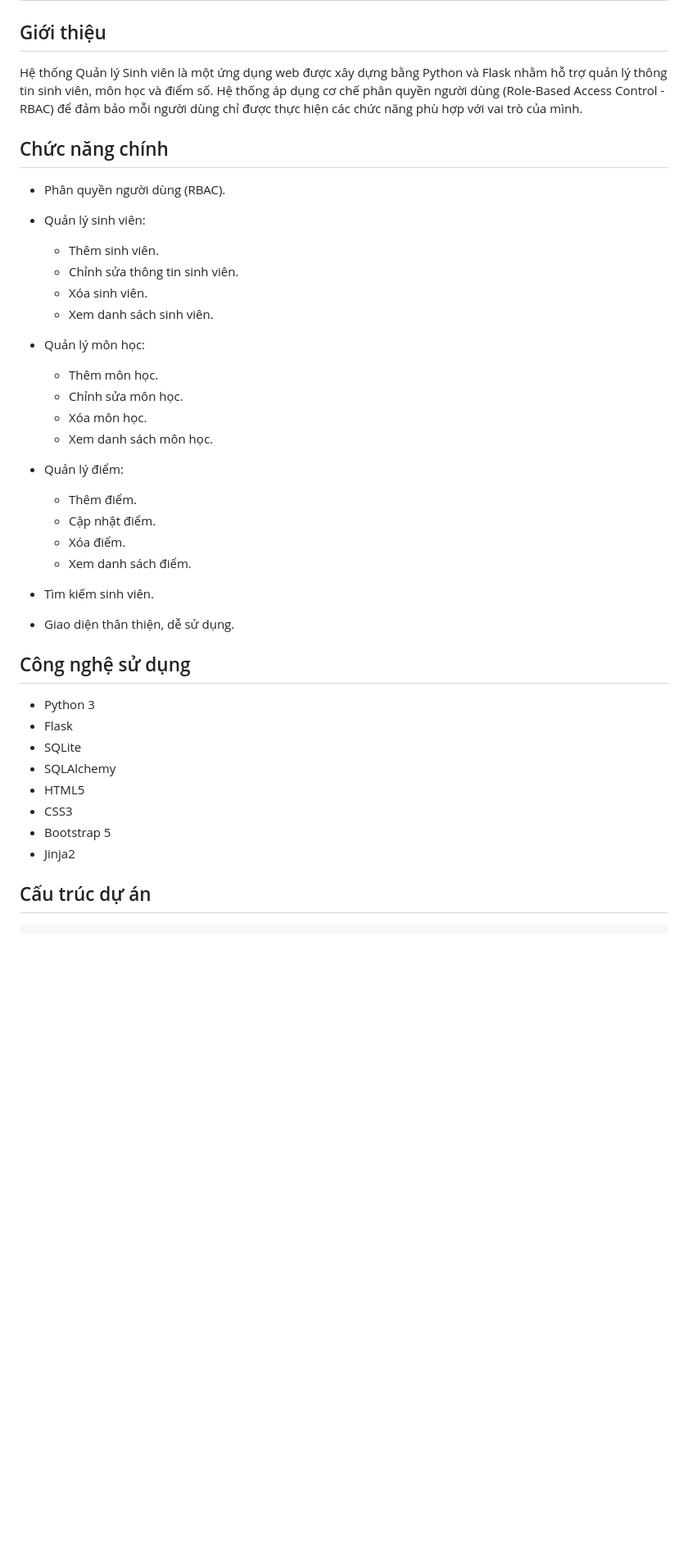
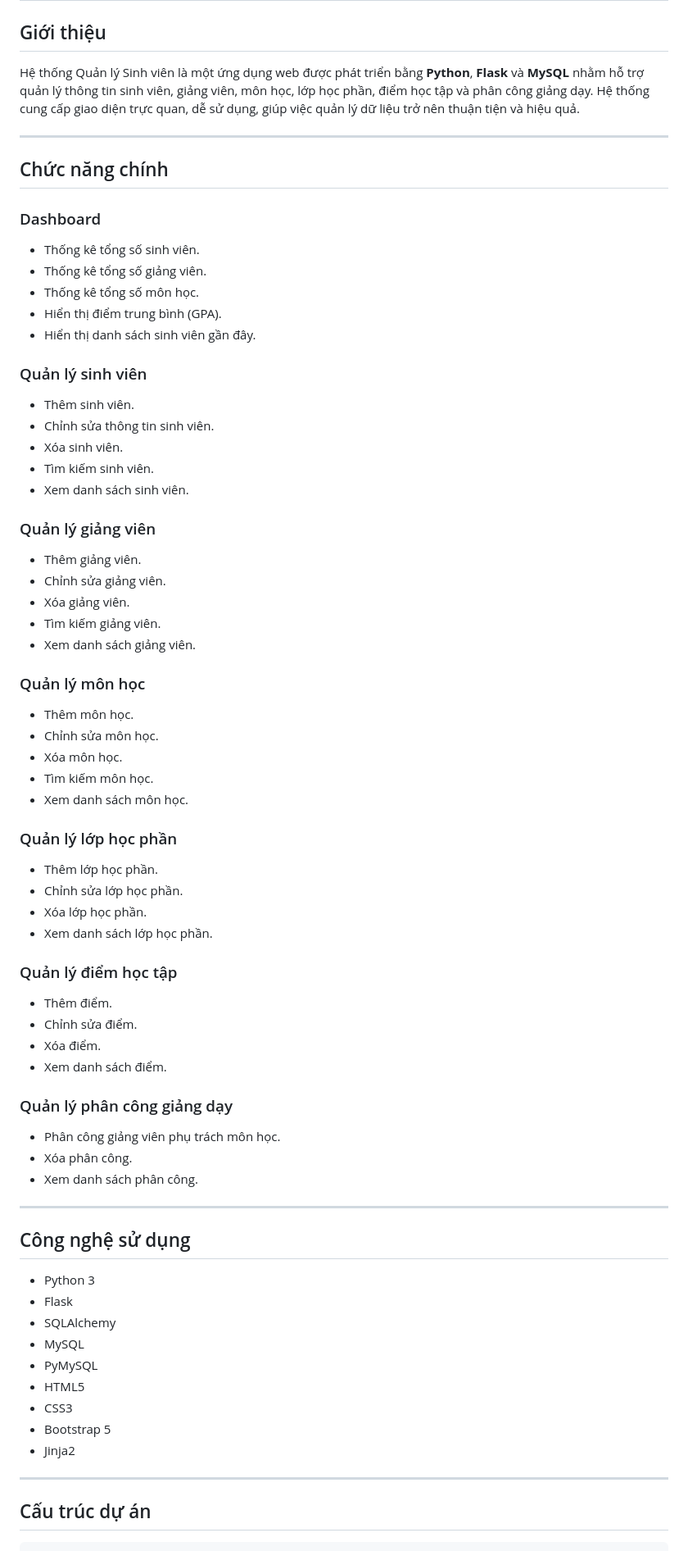
Before and after one commit to HoangThongTom/StudentManagement, a Markdown page: README.md, the part around one of its changes. Shown at 82% size. Drawn GitHub-style; blank space fills up the shorter version.

```diff
--- a/README.md
+++ b/README.md
@@ -2,41 +2,72 @@
 
 ## Giới thiệu
 
-Hệ thống Quản lý Sinh viên là một ứng dụng web được xây dựng bằng Python và Flask nhằm hỗ trợ quản lý thông tin sinh viên, môn học và điểm số. Hệ thống áp dụng cơ chế phân quyền người dùng (Role-Based Access Control - RBAC) để đảm bảo mỗi người dùng chỉ được thực hiện các chức năng phù hợp với vai trò của mình.
+Hệ thống Quản lý Sinh viên là một ứng dụng web được phát triển bằng **Python**, **Flask** và **MySQL** nhằm hỗ trợ quản lý thông tin sinh viên, giảng viên, môn học, lớp học phần, điểm học tập và phân công giảng dạy. Hệ thống cung cấp giao diện trực quan, dễ sử dụng, giúp việc quản lý dữ liệu trở nên thuận tiện và hiệu quả.
+
+---
 
 ## Chức năng chính
-* Phân quyền người dùng (RBAC).
-* Quản lý sinh viên:
 
-  * Thêm sinh viên.
-  * Chỉnh sửa thông tin sinh viên.
-  * Xóa sinh viên.
-  * Xem danh sách sinh viên.
-* Quản lý môn học:
+### Dashboard
+- Thống kê tổng số sinh viên.
+- Thống kê tổng số giảng viên.
+- Thống kê tổng số môn học.
+- Hiển thị điểm trung bình (GPA).
+- Hiển thị danh sách sinh viên gần đây.
 
-  * Thêm môn học.
-  * Chỉnh sửa môn học.
-  * Xóa môn học.
-  * Xem danh sách môn học.
-* Quản lý điểm:
+### Quản lý sinh viên
+- Thêm sinh viên.
+- Chỉnh sửa thông tin sinh viên.
+- Xóa sinh viên.
+- Tìm kiếm sinh viên.
+- Xem danh sách sinh viên.
 
-  * Thêm điểm.
-  * Cập nhật điểm.
-  * Xóa điểm.
-  * Xem danh sách điểm.
-* Tìm kiếm sinh viên.
-* Giao diện thân thiện, dễ sử dụng.
+### Quản lý giảng viên
+- Thêm giảng viên.
+- Chỉnh sửa giảng viên.
+- Xóa giảng viên.
+- Tìm kiếm giảng viên.
+- Xem danh sách giảng viên.
+
+### Quản lý môn học
+- Thêm môn học.
+- Chỉnh sửa môn học.
+- Xóa môn học.
+- Tìm kiếm môn học.
+- Xem danh sách môn học.
+
+### Quản lý lớp học phần
+- Thêm lớp học phần.
+- Chỉnh sửa lớp học phần.
+- Xóa lớp học phần.
+- Xem danh sách lớp học phần.
+
+### Quản lý điểm học tập
+- Thêm điểm.
+- Chỉnh sửa điểm.
+- Xóa điểm.
+- Xem danh sách điểm.
+
+### Quản lý phân công giảng dạy
+- Phân công giảng viên phụ trách môn học.
+- Xóa phân công.
+- Xem danh sách phân công.
+
+---
 
 ## Công nghệ sử dụng
 
-* Python 3
-* Flask
-* SQLite
-* SQLAlchemy
-* HTML5
-* CSS3
-* Bootstrap 5
-* Jinja2
+- Python 3
+- Flask
+- SQLAlchemy
+- MySQL
+- PyMySQL
+- HTML5
+- CSS3
+- Bootstrap 5
+- Jinja2
+
+---
 
 ## Cấu trúc dự án
 
```
Also changed, not shown: other parts of README.md (+88 -30 lines).
